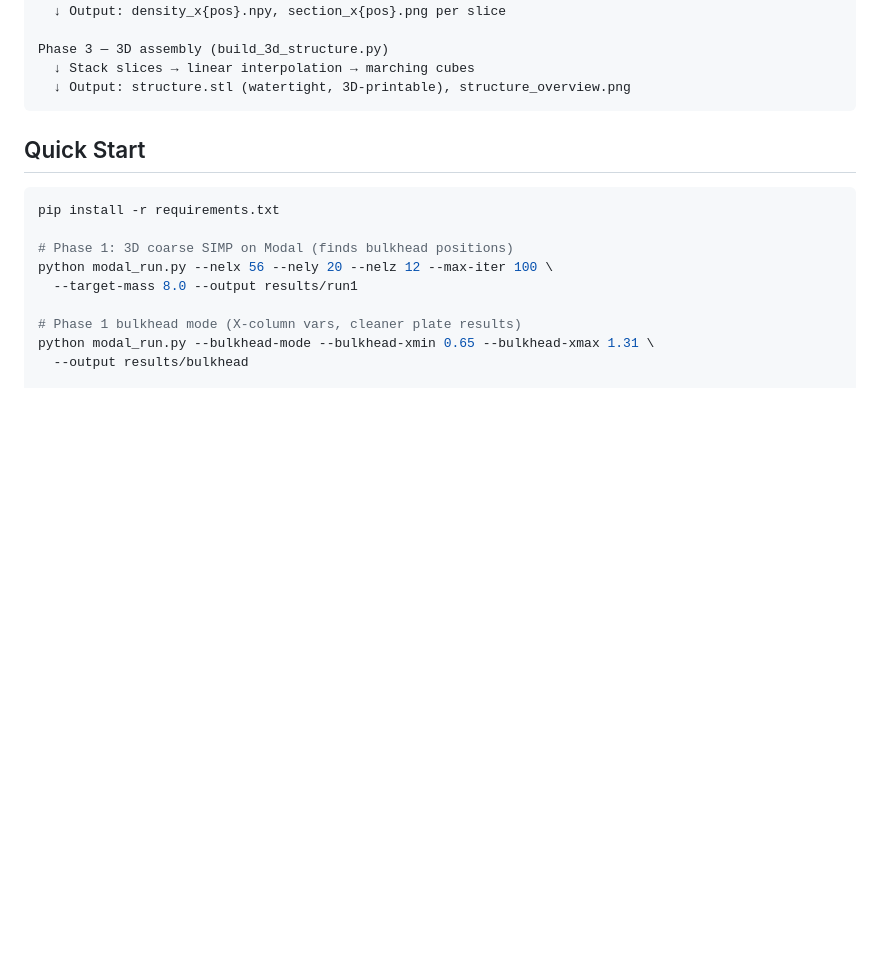
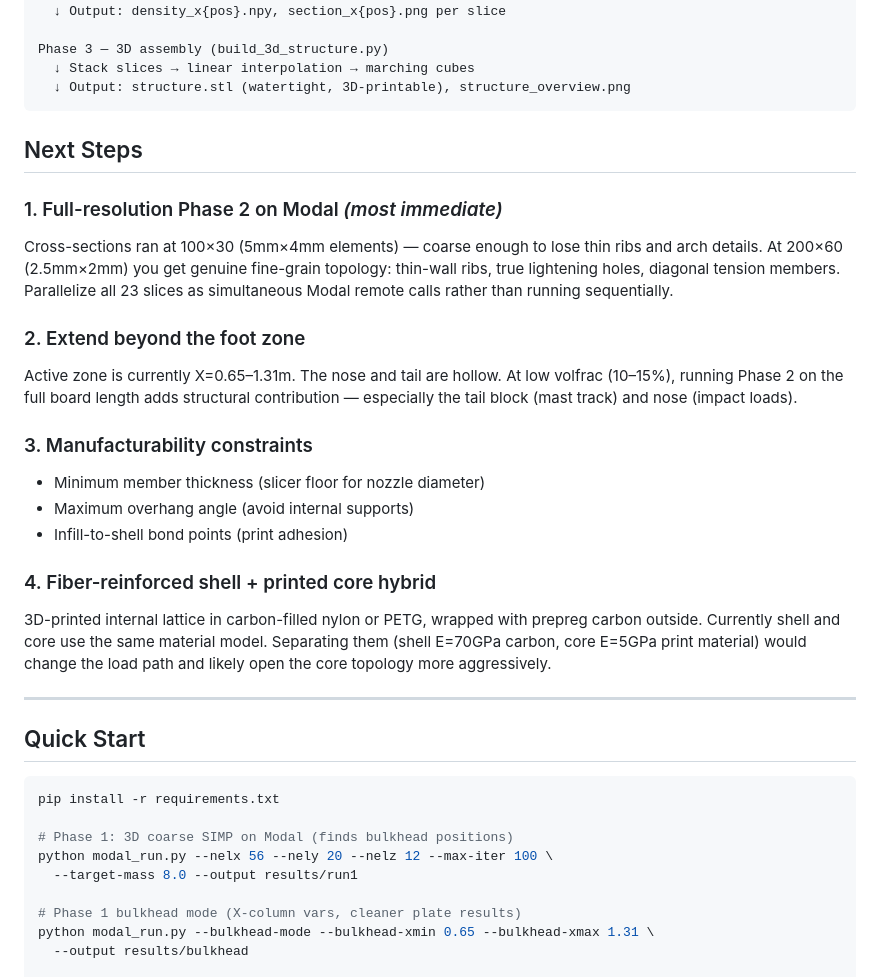
Before and after one commit to dwfoil-com/foil-experiments, a Markdown page: foil-board-optimizer/README.md, the part around the change. Drawn GitHub-style; blank space fills up the shorter version.

````diff
--- a/foil-board-optimizer/README.md
+++ b/foil-board-optimizer/README.md
@@ -52,6 +52,24 @@ Phase 3 — 3D assembly (build_3d_structure.py)
   ↓ Stack slices → linear interpolation → marching cubes
   ↓ Output: structure.stl (watertight, 3D-printable), structure_overview.png
 ```
+
+## Next Steps
+
+### 1. Full-resolution Phase 2 on Modal *(most immediate)*
+Cross-sections ran at 100×30 (5mm×4mm elements) — coarse enough to lose thin ribs and arch details. At 200×60 (2.5mm×2mm) you get genuine fine-grain topology: thin-wall ribs, true lightening holes, diagonal tension members. Parallelize all 23 slices as simultaneous Modal remote calls rather than running sequentially.
+
+### 2. Extend beyond the foot zone
+Active zone is currently X=0.65–1.31m. The nose and tail are hollow. At low volfrac (10–15%), running Phase 2 on the full board length adds structural contribution — especially the tail block (mast track) and nose (impact loads).
+
+### 3. Manufacturability constraints
+- Minimum member thickness (slicer floor for nozzle diameter)
+- Maximum overhang angle (avoid internal supports)
+- Infill-to-shell bond points (print adhesion)
+
+### 4. Fiber-reinforced shell + printed core hybrid
+3D-printed internal lattice in carbon-filled nylon or PETG, wrapped with prepreg carbon outside. Currently shell and core use the same material model. Separating them (shell E=70GPa carbon, core E=5GPa print material) would change the load path and likely open the core topology more aggressively.
+
+---
 
 ## Quick Start
 
````
Also changed, not shown: foil-board-optimizer/plans/bulkhead-optimizer.md (added, +237 -0 lines), foil-board-optimizer/plans/hollow-board-internal-structure.md (added, +93 -0 lines).
